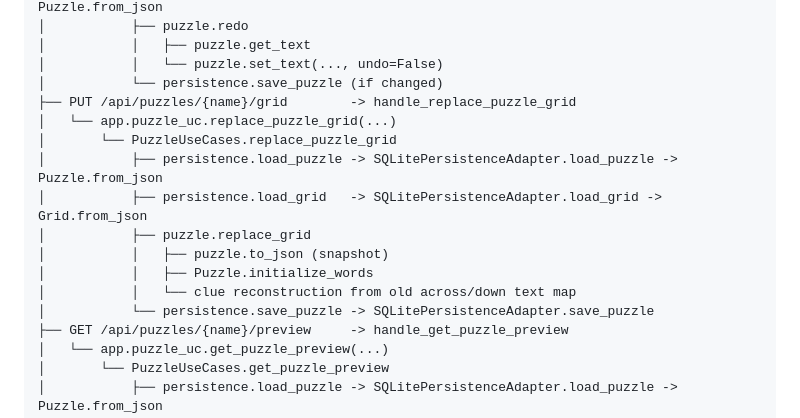
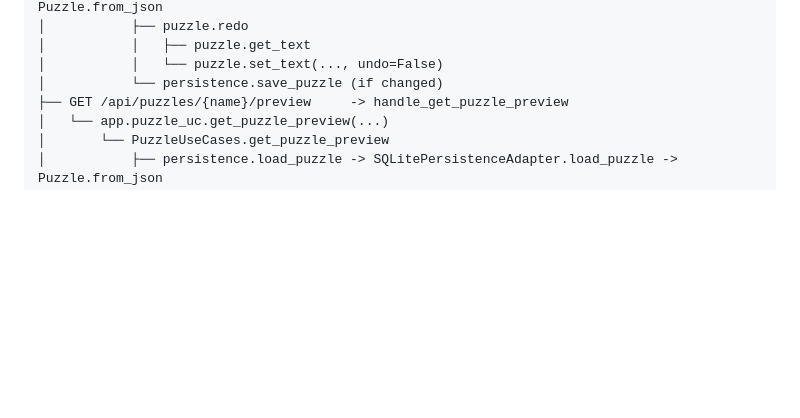
Before and after one commit to philhanna/crossword, a Markdown page: docs/design/calltree.md, the part around one of its changes. Drawn GitHub-style; blank space fills up the shorter version.

```diff
--- a/docs/design/calltree.md
+++ b/docs/design/calltree.md
@@ -232,16 +280,6 @@ Puzzle routes
 │           │   ├── puzzle.get_text
 │           │   └── puzzle.set_text(..., undo=False)
 │           └── persistence.save_puzzle (if changed)
-├── PUT /api/puzzles/{name}/grid        -> handle_replace_puzzle_grid
-│   └── app.puzzle_uc.replace_puzzle_grid(...)
-│       └── PuzzleUseCases.replace_puzzle_grid
-│           ├── persistence.load_puzzle -> SQLitePersistenceAdapter.load_puzzle -> Puzzle.from_json
-│           ├── persistence.load_grid   -> SQLitePersistenceAdapter.load_grid -> Grid.from_json
-│           ├── puzzle.replace_grid
-│           │   ├── puzzle.to_json (snapshot)
-│           │   ├── Puzzle.initialize_words
-│           │   └── clue reconstruction from old across/down text map
-│           └── persistence.save_puzzle -> SQLitePersistenceAdapter.save_puzzle
 ├── GET /api/puzzles/{name}/preview     -> handle_get_puzzle_preview
 │   └── app.puzzle_uc.get_puzzle_preview(...)
 │       └── PuzzleUseCases.get_puzzle_preview
```
Also changed, not shown: other parts of docs/design/calltree.md (+48 -0 lines).
